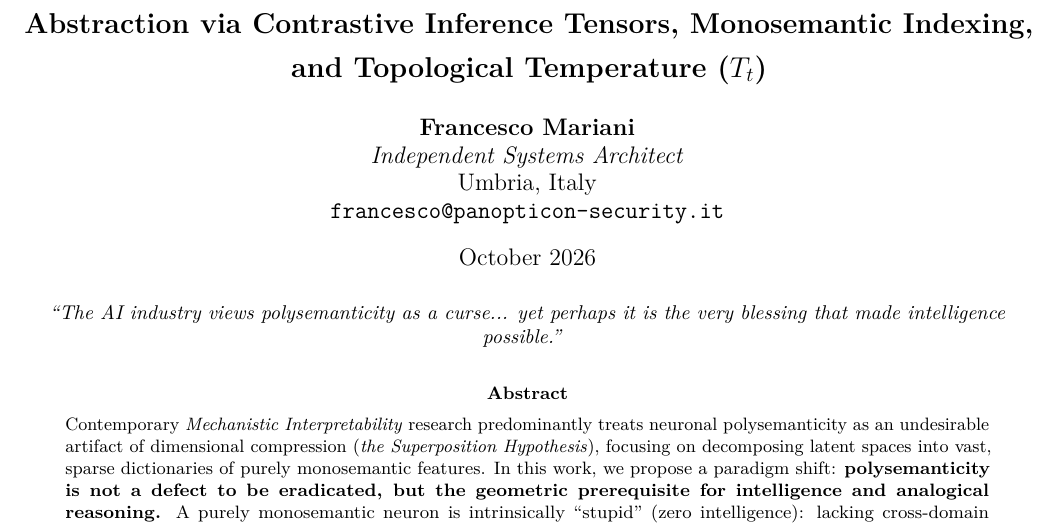
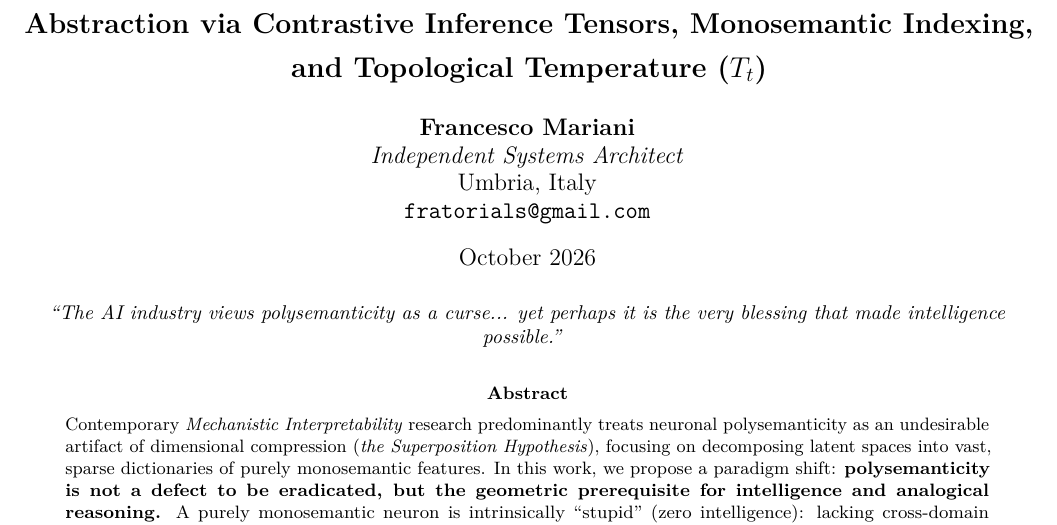
Before and after one commit to fratorials/HySA, a LaTeX paper (hysapaper.tex): part of page 1 of 3, cut so that both start at the same text. Compiled offline with pdfLaTeX.

Commit message:
fix mail addressclear

```diff
--- a/hysapaper.tex
+++ b/hysapaper.tex
@@ -32,7 +32,7 @@
     \textbf{Francesco Mariani} \\
     \textit{Independent Systems Architect} \\
     Umbria, Italy \\
-    \texttt{francesco@panopticon-security.it}
+    \texttt{fratorials@gmail.com}
 }
 
 \date{October 2026}
```
Also changed, not shown: hysapaper.pdf.
